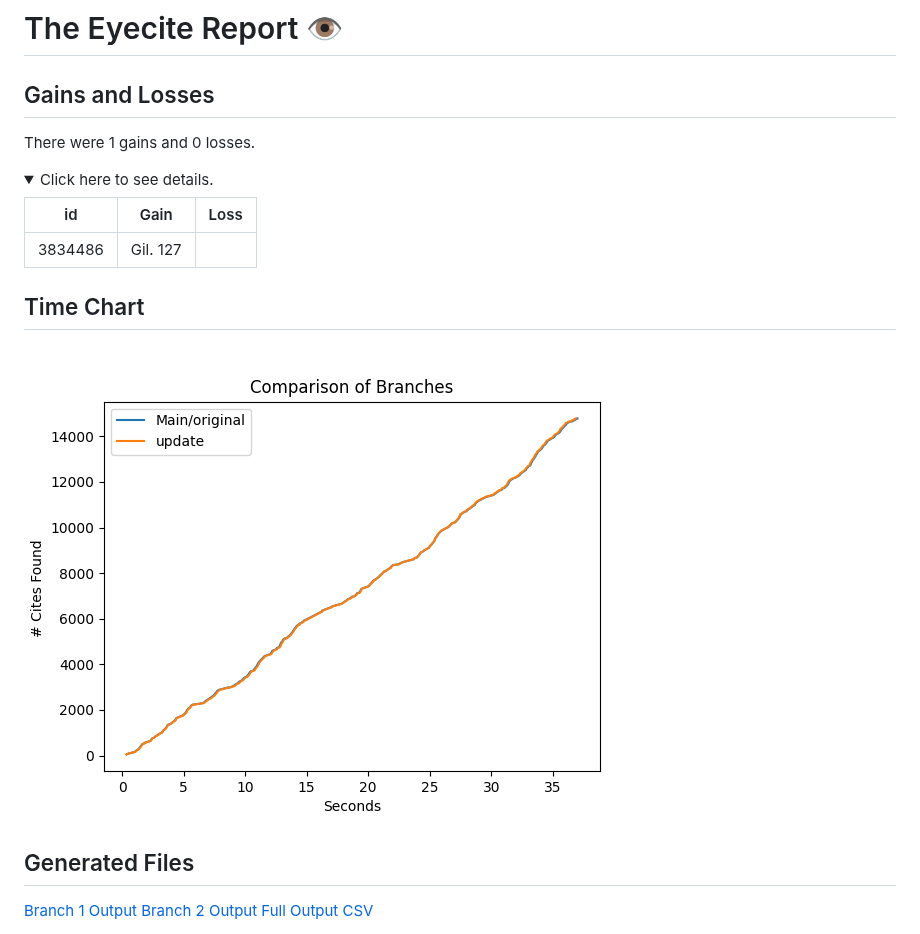
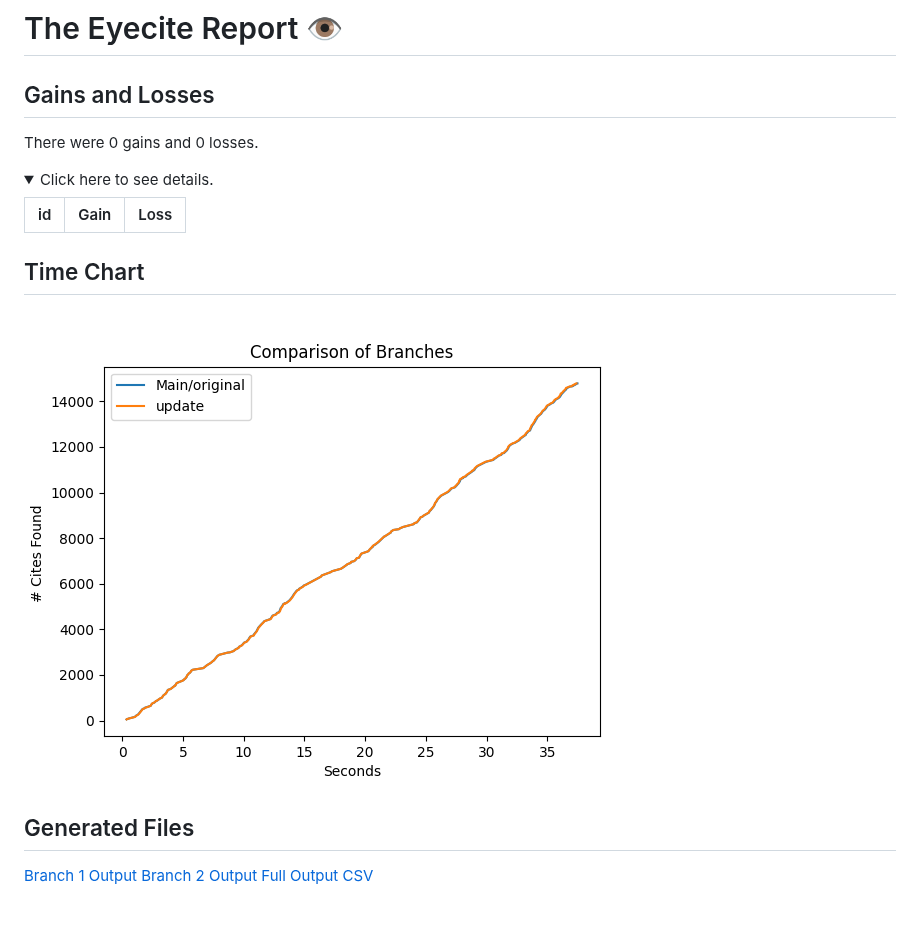
Before and after one commit to freelawproject/reporters-db, a Markdown page: 193/results/report.md, the part around the change. Rendered like a GitHub page; pictures changed too: 193/results/chart.png; folded sections open.

Commit message:
feat(ci): Add artifacts for PR #193

```diff
--- a/193/results/report.md
+++ b/193/results/report.md
@@ -4,14 +4,13 @@
 
 Gains and Losses
 ---------
-There were 1 gains and 0 losses.
+There were 0 gains and 0 losses.
 
 <details>
 <summary>Click here to see details.</summary>
 
-|     id     |   Gain   |  Loss  |
-| ---------- | -------- | ------ |
-|  3834486   | Gil. 127 |        |
+|     id     |  Gain  |  Loss  |
+| ---------- | ------ | ------ |
 
 
 </details>
```
Also changed, not shown: 3 other files.
